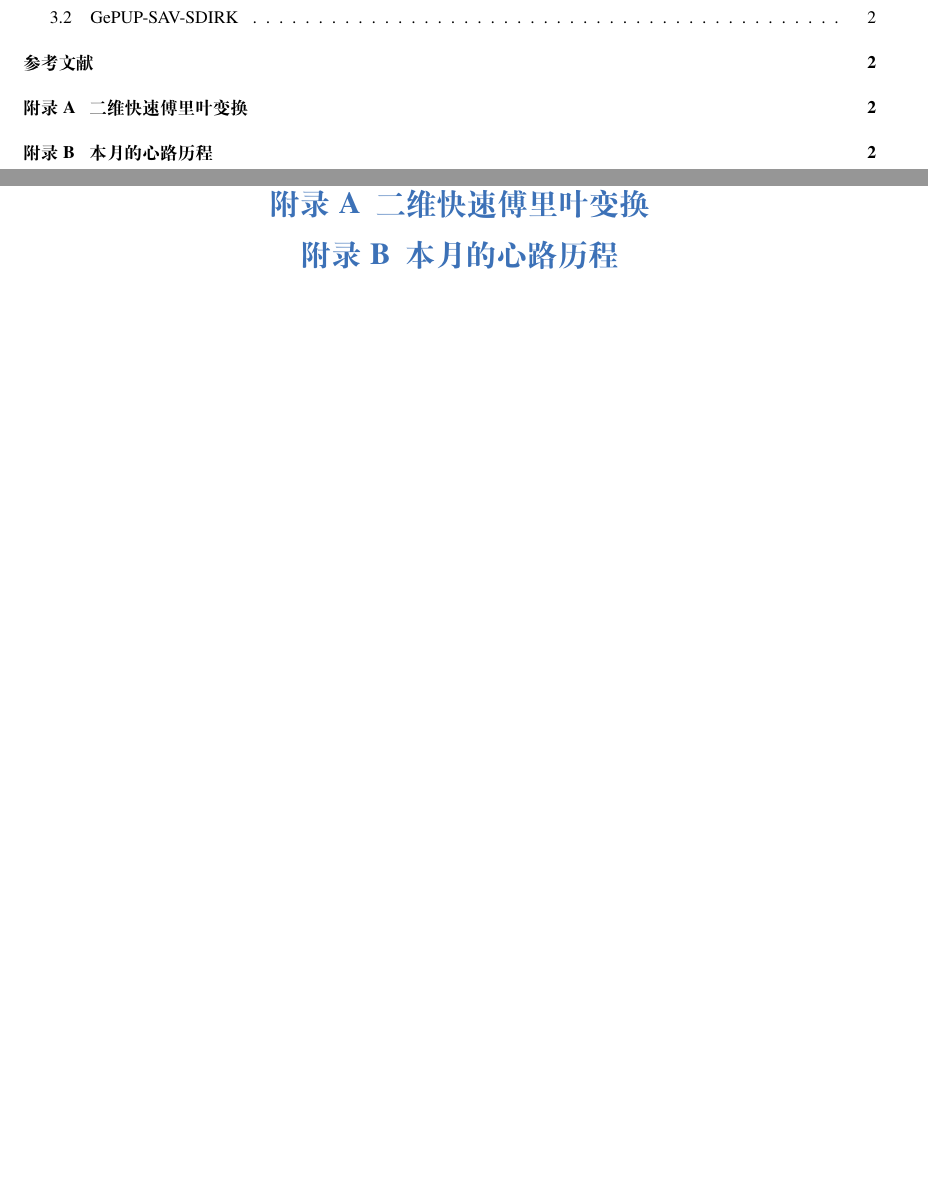
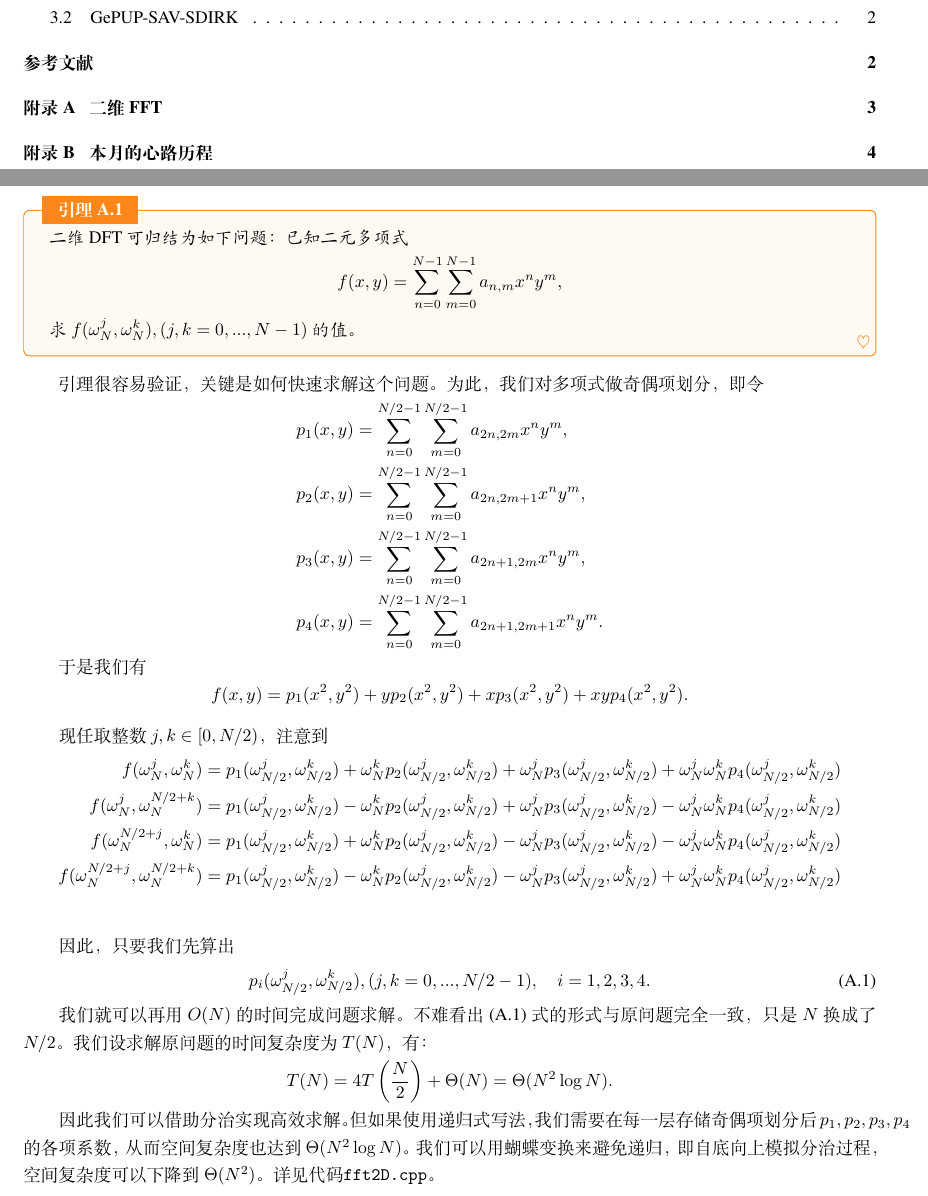
Before and after one commit to EbolaEmperor/Study, a LaTeX book (Spectral-Methods/Spectral-Methods.tex): two parts of pages 2 and 4 of 5 before the commit and two parts of pages 2 and 5 of 6 after it, joined at a grey line, cut so that both start at the same text, the shorter picture padded with empty space. Compiled offline with XeLaTeX; a missing font is replaced by an installed copy or a similar font.

Commit message:
add 2d fft

```diff
--- a/Spectral-Methods/Spectral-Methods.tex
+++ b/Spectral-Methods/Spectral-Methods.tex
@@ -131,7 +131,51 @@
 
 \appendix
 
-\chapter{二维快速傅里叶变换}
+\chapter{二维FFT}
+
+\begin{lemma}
+    二维DFT可归结为如下问题：已知二元多项式
+    \begin{equation*}
+        f(x,y)=\sum_{n=0}^{N-1}\sum_{m=0}^{N-1} a_{n,m}x^ny^m,
+    \end{equation*}
+
+    求$f(\omega_N^j,\omega_N^k),(j,k=0,...,N-1)$的值。
+\end{lemma}
+
+引理很容易验证，关键是如何快速求解这个问题。为此，我们对多项式做奇偶项划分，即令
+\begin{align*}
+    p_1(x,y)&=\sum_{n=0}^{N/2-1}\sum_{m=0}^{N/2-1} a_{2n,2m}x^ny^m,\\
+    p_2(x,y)&=\sum_{n=0}^{N/2-1}\sum_{m=0}^{N/2-1} a_{2n,2m+1}x^ny^m,\\
+    p_3(x,y)&=\sum_{n=0}^{N/2-1}\sum_{m=0}^{N/2-1} a_{2n+1,2m}x^ny^m,\\
+    p_4(x,y)&=\sum_{n=0}^{N/2-1}\sum_{m=0}^{N/2-1} a_{2n+1,2m+1}x^ny^m.
+\end{align*}
+
+于是我们有
+\begin{equation*}
+    f(x,y)=p_1(x^2,y^2)+yp_2(x^2,y^2)+xp_3(x^2,y^2)+xyp_4(x^2,y^2).
+\end{equation*}
+
+现任取整数$j,k\in[0,N/2)$，注意到
+\begin{align*}
+    f(\omega_N^j,\omega_N^k)&=p_1(\omega_{N/2}^j,\omega_{N/2}^k)+\omega_N^kp_2(\omega_{N/2}^j,\omega_{N/2}^k)+\omega_N^jp_3(\omega_{N/2}^j,\omega_{N/2}^k)+\omega_N^j\omega_N^kp_4(\omega_{N/2}^j,\omega_{N/2}^k)\\
+    f(\omega_N^j,\omega_N^{N/2+k})&=p_1(\omega_{N/2}^j,\omega_{N/2}^k)-\omega_N^kp_2(\omega_{N/2}^j,\omega_{N/2}^k)+\omega_N^jp_3(\omega_{N/2}^j,\omega_{N/2}^k)-\omega_N^j\omega_N^kp_4(\omega_{N/2}^j,\omega_{N/2}^k)\\
+    f(\omega_N^{N/2+j},\omega_N^k)&=p_1(\omega_{N/2}^j,\omega_{N/2}^k)+\omega_N^kp_2(\omega_{N/2}^j,\omega_{N/2}^k)-\omega_N^jp_3(\omega_{N/2}^j,\omega_{N/2}^k)-\omega_N^j\omega_N^kp_4(\omega_{N/2}^j,\omega_{N/2}^k)\\
+    f(\omega_N^{N/2+j},\omega_N^{N/2+k})&=p_1(\omega_{N/2}^j,\omega_{N/2}^k)-\omega_N^kp_2(\omega_{N/2}^j,\omega_{N/2}^k)-\omega_N^jp_3(\omega_{N/2}^j,\omega_{N/2}^k)+\omega_N^j\omega_N^kp_4(\omega_{N/2}^j,\omega_{N/2}^k)\\
+\end{align*}
+
+因此，只要我们先算出
+\begin{equation}
+    p_i(\omega_{N/2}^j,\omega_{N/2}^k),(j,k=0,...,N/2-1),\quad i=1,2,3,4.
+\end{equation}
+
+我们就可以再用$O(N)$的时间完成问题求解。不难看出(A.1)式的形式与原问题完全一致，只是$N$换成了$N/2$。我们设求解原问题的时间复杂度为$T(N)$，有：
+\begin{equation*}
+    T(N)=4T\left(\frac{N}{2}\right)+\Theta(N)=\Theta(N^2\log N).
+\end{equation*}
+
+因此我们可以借助分治实现高效求解。但如果使用递归式写法，我们需要在每一层存储奇偶项划分后$p_1,p_2,p_3,p_4$的各项系数，从而空间复杂度也达到$\Theta(N^2\log N)$。我们可以用蝴蝶变换来避免递归，即自底向上模拟分治过程，空间复杂度可以下降到$\Theta(N^2)$。详见代码\verb|fft2D.cpp|。
+
+\newpage
 
 \chapter{本月的心路历程}
 
```
Also changed, not shown: Spectral-Methods/bib/reference.bib (deleted, +0 -45 lines), Spectral-Methods/Spectral-Methods.pdf.
